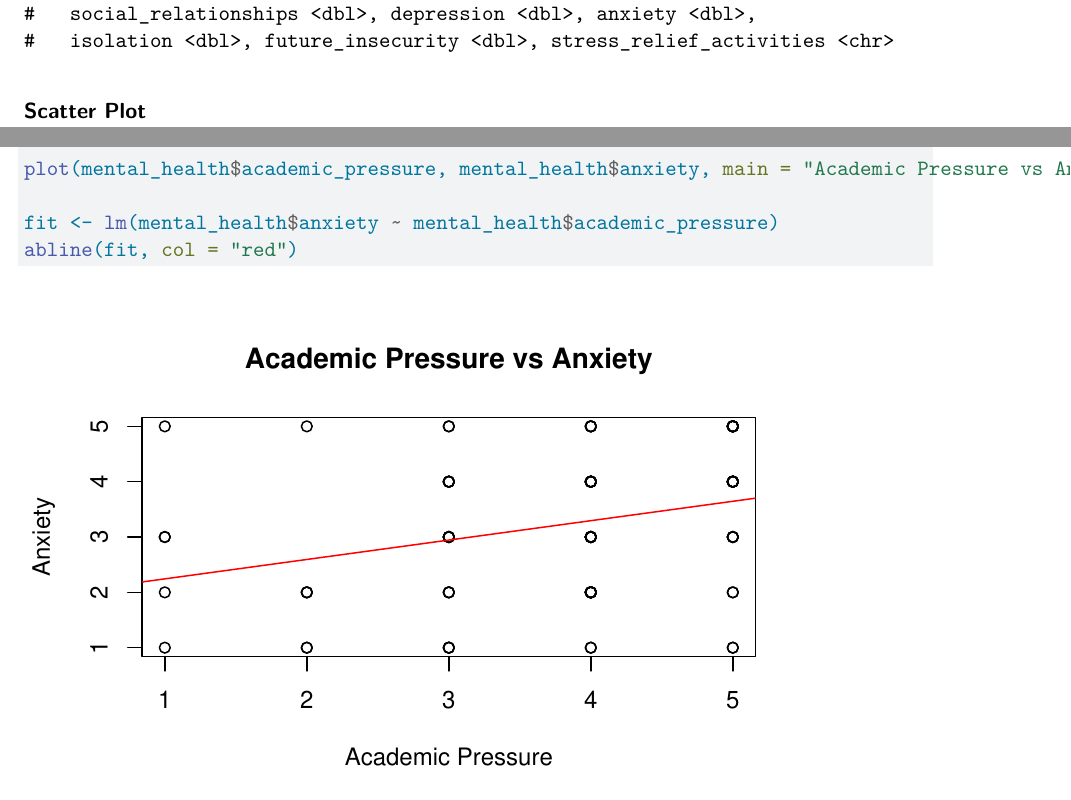
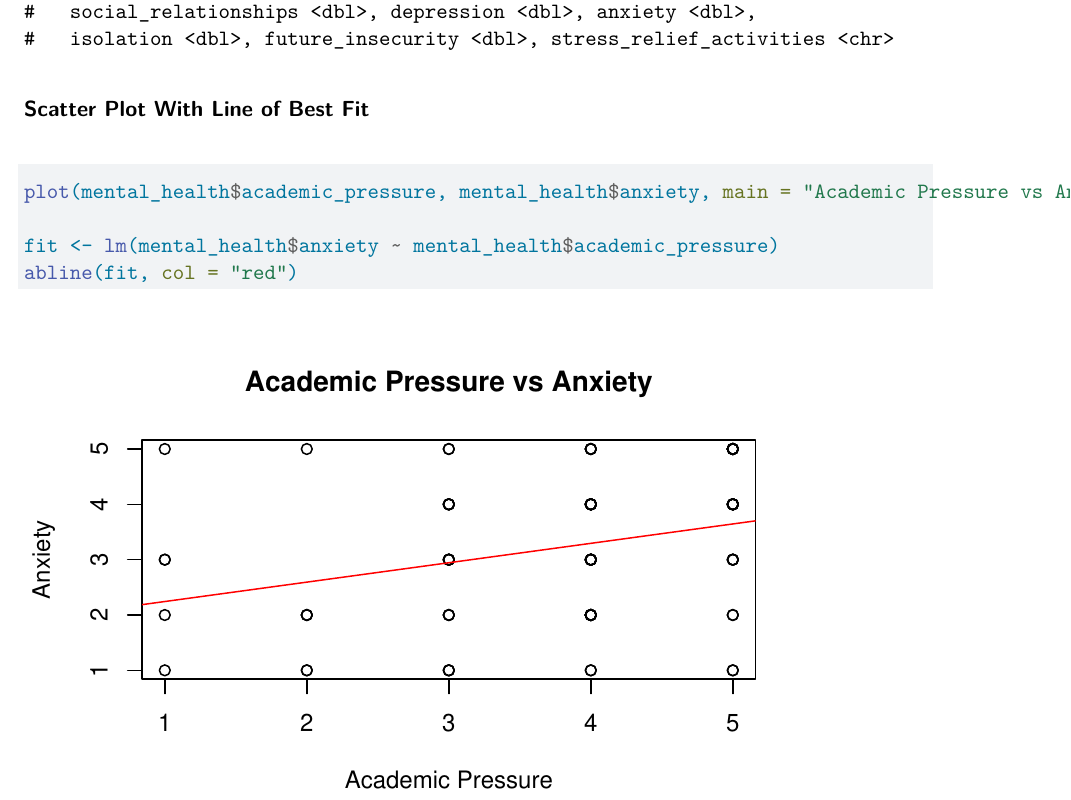
Before and after one commit to Extr1n/DSCI330-Blog-Post, a Quarto document (2025-02-26 Datasets in R.qmd): two parts of pages 1 and 2 of 2 before the commit and part of page 2 of 2 after it, the two joined at a grey line, cut so that both start at the same text. Rendered offline with R 4.5, knitr and Pandoc in place of Quarto, then LaTeX, with nearby package versions.

Commit message:
Data Sets in R Formating

````diff
--- a/2025-02-26 Datasets in R.qmd
+++ b/2025-02-26 Datasets in R.qmd
@@ -17,7 +19,7 @@ mental_health <- read_csv("data/MentalHealthSurvey.csv")
 print(mental_health)
 ```
 
-### Scatter Plot
+### Scatter Plot With Line of Best Fit
 ```{r}
 plot(mental_health$academic_pressure, mental_health$anxiety, main = "Academic Pressure vs Anxiety", xlab = "Academic Pressure", ylab = "Anxiety")
 
````
Also changed, not shown: 2025-02-26-Datasets-in-R.pdf, 2025-02-26 Datasets in R.qmd (2 more changed lines).
